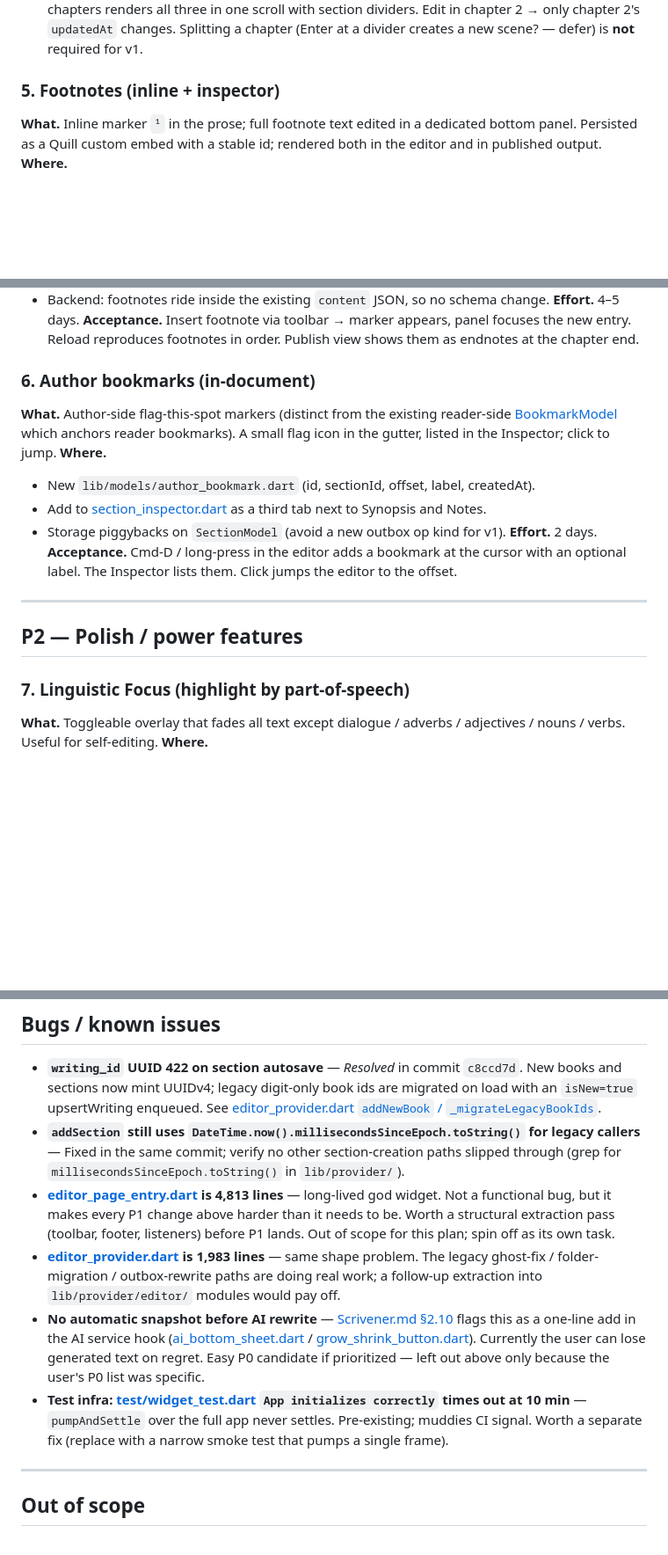
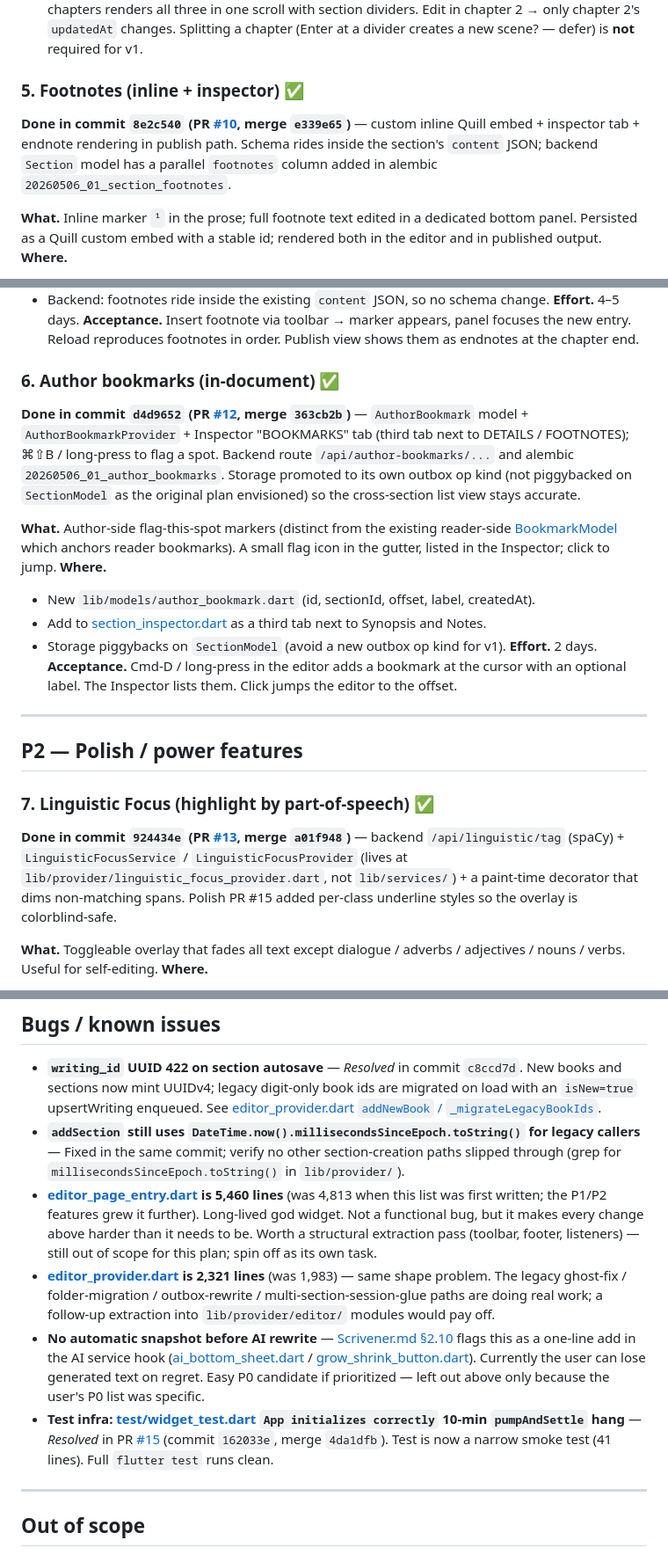
Before and after one commit to vijayshankarrealdeal/write, a Markdown page: plan.md, 3 parts joined by grey strips. Shown at 88% size. Drawn GitHub-style; blank space fills up the shorter version.

Commit message:
docs(plan): flip merged features to ✅; refresh stale facts
Independent verification on main found four merged P1/P2 sections in
plan.md still missing the ✅ marker that #1-#4 received as they
landed: #5 footnotes (PR #10), #6 author bookmarks (PR #12), #7
Linguistic Focus (PR #13), and #8 Page view + live editing (PRs #11
+ #14). Added the marker plus a one-line summary with branch and
merge commit hashes for each, mirroring the format the early
sections use.

Also refreshed three stale lines in the Bugs section:
- editor_page_entry.dart line count 4,813 → 5,460 (current)
- editor_provider.dart line count 1,983 → 2,321 (current)
- widget_test.dart 10-min pumpAndSettle hang marked Resolved in
  PR #15 (the polish session replaced it with a 41-line smoke test).

No code changes.

Co-Authored-By: Claude Opus 4.7 (1M context) <noreply@anthropic.com>

```diff
--- a/plan.md
+++ b/plan.md
@@ -66,7 +66,9 @@ Tests added: 12 unit tests for `ScrivenningsSession` (lifecycle, debounce, focus
 **Effort.** 4–6 days. The offset bookkeeping is the hard part.
 **Acceptance.** Selecting 3 chapters renders all three in one scroll with section dividers. Edit in chapter 2 → only chapter 2's `updatedAt` changes. Splitting a chapter (Enter at a divider creates a new scene? — defer) is **not** required for v1.
 
-### 5. Footnotes (inline + inspector)
+### 5. Footnotes (inline + inspector) ✅
+**Done in commit `8e2c540` (PR [#10](https://github.com/vijayshankarrealdeal/write/pull/10), merge `e339e65`)** — custom inline Quill embed + inspector tab + endnote rendering in publish path. Schema rides inside the section's `content` JSON; backend `Section` model has a parallel `footnotes` column added in alembic `20260506_01_section_footnotes`.
+
 **What.** Inline marker `¹` in the prose; full footnote text edited in a dedicated bottom panel. Persisted as a Quill custom embed with a stable id; rendered both in the editor and in published output.
 **Where.**
 - Custom Quill embed: new `lib/ui/editor/footnote_embed.dart` (model + builder).
@@ -77,7 +79,9 @@ Tests added: 12 unit tests for `ScrivenningsSession` (lifecycle, debounce, focus
 **Effort.** 4–5 days.
 **Acceptance.** Insert footnote via toolbar → marker appears, panel focuses the new entry. Reload reproduces footnotes in order. Publish view shows them as endnotes at the chapter end.
 
-### 6. Author bookmarks (in-document)
+### 6. Author bookmarks (in-document) ✅
+**Done in commit `d4d9652` (PR [#12](https://github.com/vijayshankarrealdeal/write/pull/12), merge `363cb2b`)** — `AuthorBookmark` model + `AuthorBookmarkProvider` + Inspector "BOOKMARKS" tab (third tab next to DETAILS / FOOTNOTES); ⌘⇧B / long-press to flag a spot. Backend route `/api/author-bookmarks/...` and alembic `20260506_01_author_bookmarks`. Storage promoted to its own outbox op kind (not piggybacked on `SectionModel` as the original plan envisioned) so the cross-section list view stays accurate.
+
 **What.** Author-side flag-this-spot markers (distinct from the existing reader-side [BookmarkModel](lib/models/bookmark_model.dart) which anchors reader bookmarks). A small flag icon in the gutter, listed in the Inspector; click to jump.
 **Where.**
 - New `lib/models/author_bookmark.dart` (id, sectionId, offset, label, createdAt).
@@ -90,7 +94,9 @@ Tests added: 12 unit tests for `ScrivenningsSession` (lifecycle, debounce, focus
 
 ## P2 — Polish / power features
 
-### 7. Linguistic Focus (highlight by part-of-speech)
+### 7. Linguistic Focus (highlight by part-of-speech) ✅
+**Done in commit `924434e` (PR [#13](https://github.com/vijayshankarrealdeal/write/pull/13), merge `a01f948`)** — backend `/api/linguistic/tag` (spaCy) + `LinguisticFocusService` / `LinguisticFocusProvider` (lives at `lib/provider/linguistic_focus_provider.dart`, not `lib/services/`) + a paint-time decorator that dims non-matching spans. Polish PR #15 added per-class underline styles so the overlay is colorblind-safe.
+
 **What.** Toggleable overlay that fades all text except dialogue / adverbs / adjectives / nouns / verbs. Useful for self-editing.
 **Where.**
 - New `lib/services/linguistic_focus.dart` — POS tagger. Options: ship with a small JS-port library, or call a backend `/api/linguistic/tag` endpoint that uses spaCy. **Backend-first** is the right call here per project preference.
@@ -114,10 +122,10 @@ Tests added: 12 unit tests for `ScrivenningsSession` (lifecycle, debounce, focus
 
 - **`writing_id` UUID 422 on section autosave** — *Resolved* in commit `c8ccd7d`. New books and sections now mint UUIDv4; legacy digit-only book ids are migrated on load with an `isNew=true` upsertWriting enqueued. See [editor_provider.dart `addNewBook` / `_migrateLegacyBookIds`](lib/provider/editor_provider.dart).
 - **`addSection` still uses `DateTime.now().millisecondsSinceEpoch.toString()` for legacy callers** — Fixed in the same commit; verify no other section-creation paths slipped through (grep for `millisecondsSinceEpoch.toString()` in `lib/provider/`).
-- **[editor_page_entry.dart](lib/ui/pages/editor_page_entry/editor_page_entry.dart) is 4,813 lines** — long-lived god widget. Not a functional bug, but it makes every P1 change above harder than it needs to be. Worth a structural extraction pass (toolbar, footer, listeners) before P1 lands. Out of scope for this plan; spin off as its own task.
-- **[editor_provider.dart](lib/provider/editor_provider.dart) is 1,983 lines** — same shape problem. The legacy ghost-fix / folder-migration / outbox-rewrite paths are doing real work; a follow-up extraction into `lib/provider/editor/` modules would pay off.
+- **[editor_page_entry.dart](lib/ui/pages/editor_page_entry/editor_page_entry.dart) is 5,460 lines** (was 4,813 when this list was first written; the P1/P2 features grew it further). Long-lived god widget. Not a functional bug, but it makes every change above harder than it needs to be. Worth a structural extraction pass (toolbar, footer, listeners) — still out of scope for this plan; spin off as its own task.
+- **[editor_provider.dart](lib/provider/editor_provider.dart) is 2,321 lines** (was 1,983) — same shape problem. The legacy ghost-fix / folder-migration / outbox-rewrite / multi-section-session-glue paths are doing real work; a follow-up extraction into `lib/provider/editor/` modules would pay off.
 - **No automatic snapshot before AI rewrite** — [Scrivener.md §2.10](Scrivener.md) flags this as a one-line add in the AI service hook ([ai_bottom_sheet.dart](lib/ui/pages/editor_page_entry/writing_page/ai_bottom_sheet.dart) / [grow_shrink_button.dart](lib/ui/pages/editor_page_entry/writing_page/grow_shrink_button.dart)). Currently the user can lose generated text on regret. Easy P0 candidate if prioritized — left out above only because the user's P0 list was specific.
-- **Test infra: [test/widget_test.dart](test/widget_test.dart) `App initializes correctly` times out at 10 min** — `pumpAndSettle` over the full app never settles. Pre-existing; muddies CI signal. Worth a separate fix (replace with a narrow smoke test that pumps a single frame).
+- **Test infra: [test/widget_test.dart](test/widget_test.dart) `App initializes correctly` 10-min `pumpAndSettle` hang** — *Resolved* in PR [#15](https://github.com/vijayshankarrealdeal/write/pull/15) (commit `162033e`, merge `4da1dfb`). Test is now a narrow smoke test (41 lines). Full `flutter test` runs clean.
 
 ---
 
```
Also changed, not shown: other parts of plan.md (+3 -1 lines).
